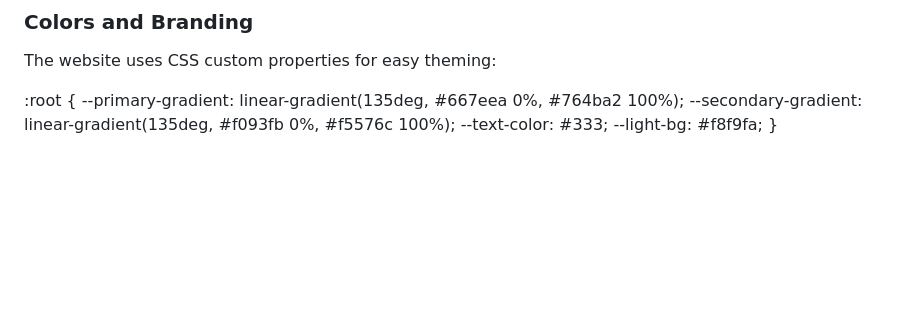
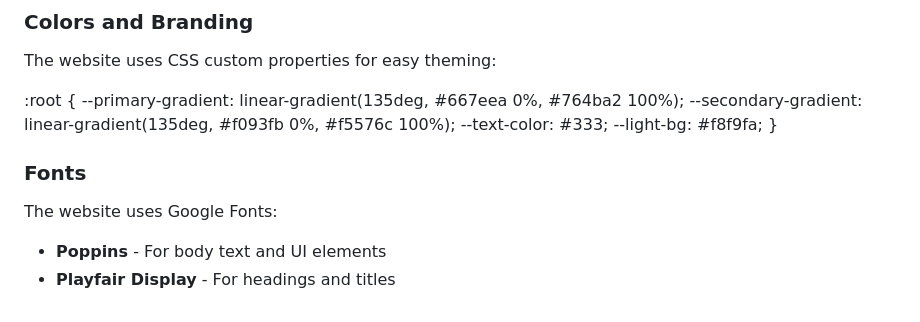
Before and after one commit to Kaleb-07/Travel-Landing, a Markdown page: README.md, the part around the change. Rendered like a GitHub page; blank space fills up the shorter version.

Commit message:
css fonts

```diff
--- a/README.md
+++ b/README.md
@@ -127,3 +127,8 @@ The website uses CSS custom properties for easy theming:
   --text-color: #333;
   --light-bg: #f8f9fa;
 }
+
+### Fonts
+The website uses Google Fonts:
+- **Poppins** - For body text and UI elements
+- **Playfair Display** - For headings and titles
```
